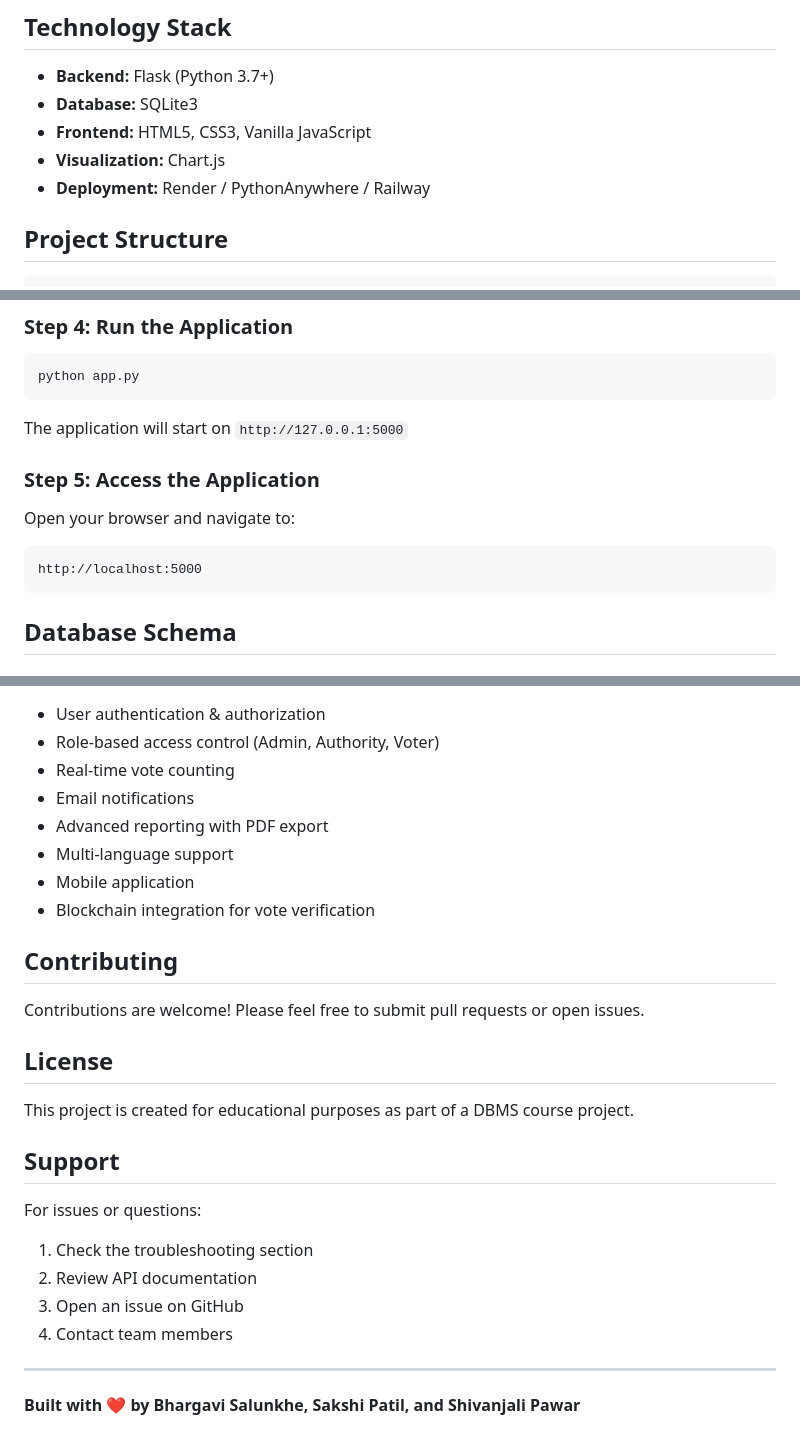
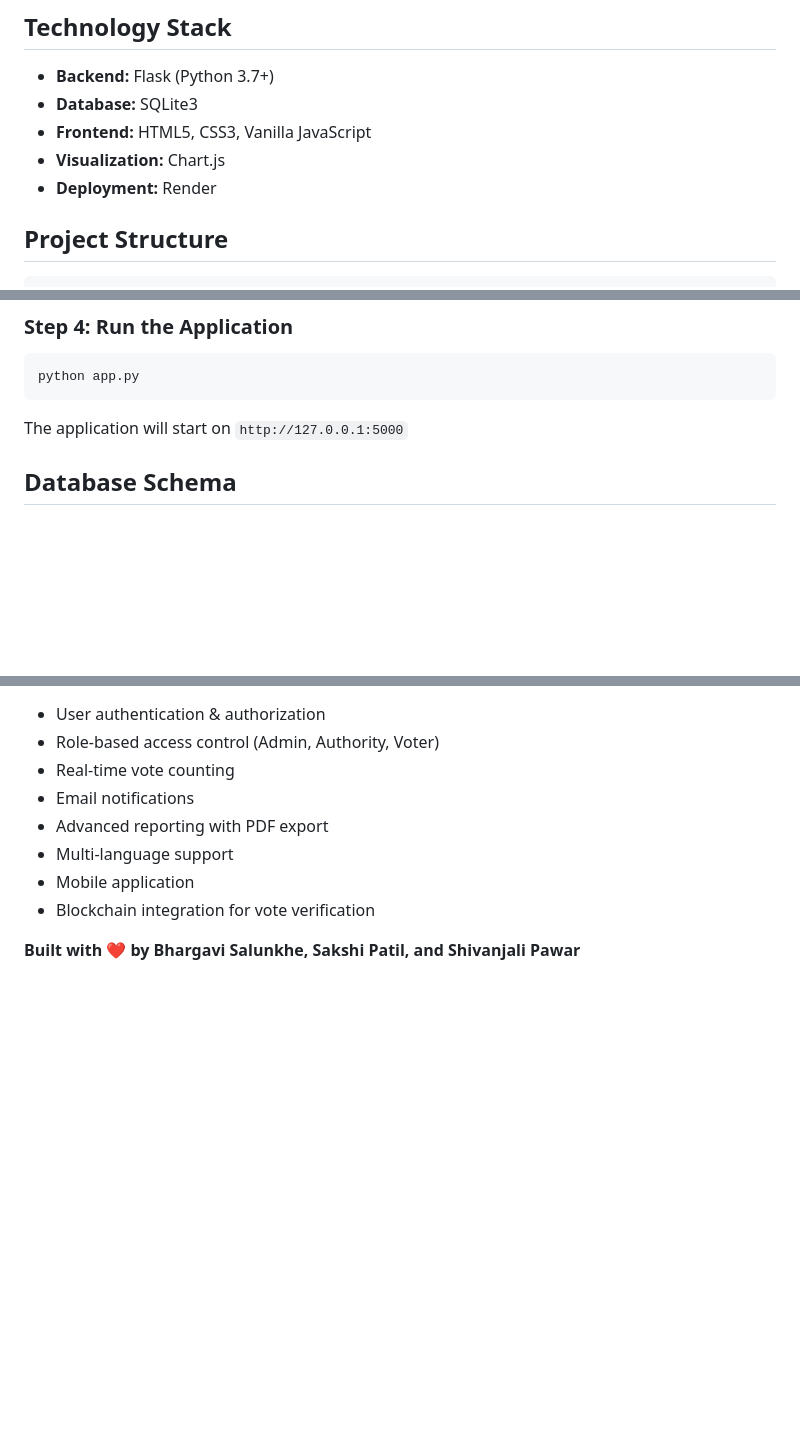
Before and after one commit to aavisalunkhe/election-system, a Markdown page: README.md, 3 parts joined by grey strips. Drawn GitHub-style; blank space fills up the shorter version.

````diff
--- a/README.md
+++ b/README.md
@@ -44,7 +45,7 @@ A comprehensive database management system for managing elections, built with Fl
 - **Database:** SQLite3
 - **Frontend:** HTML5, CSS3, Vanilla JavaScript
 - **Visualization:** Chart.js
-- **Deployment:** Render / PythonAnywhere / Railway
+- **Deployment:** Render
 
 ## Project Structure
 
@@ -103,13 +104,6 @@ python app.py
 ```
 
 The application will start on `http://127.0.0.1:5000`
-
-### Step 5: Access the Application
-
-Open your browser and navigate to:
-```
-http://localhost:5000
-```
 
 ## Database Schema
 
@@ -376,22 +261,4 @@ The application comes pre-loaded with sample data:
 - Mobile application
 - Blockchain integration for vote verification
 
-## Contributing
-
-Contributions are welcome! Please feel free to submit pull requests or open issues.
-
-## License
-
-This project is created for educational purposes as part of a DBMS course project.
-
-## Support
-
-For issues or questions:
-1. Check the troubleshooting section
-2. Review API documentation
-3. Open an issue on GitHub
-4. Contact team members
-
----
-
 **Built with ❤️ by Bhargavi Salunkhe, Sakshi Patil, and Shivanjali Pawar**
````
Also changed, not shown: other parts of README.md (+1 -109 lines).
